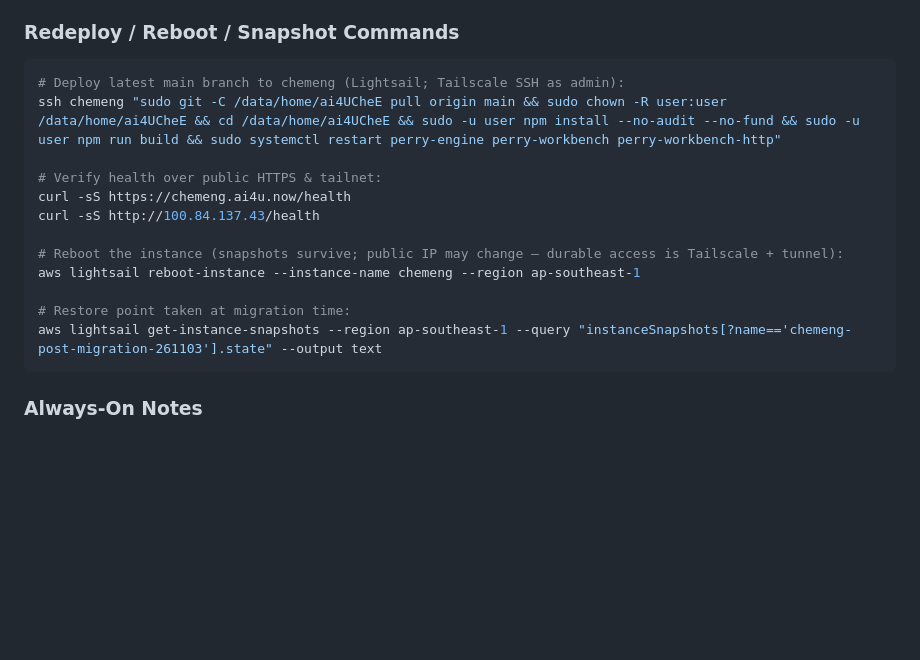
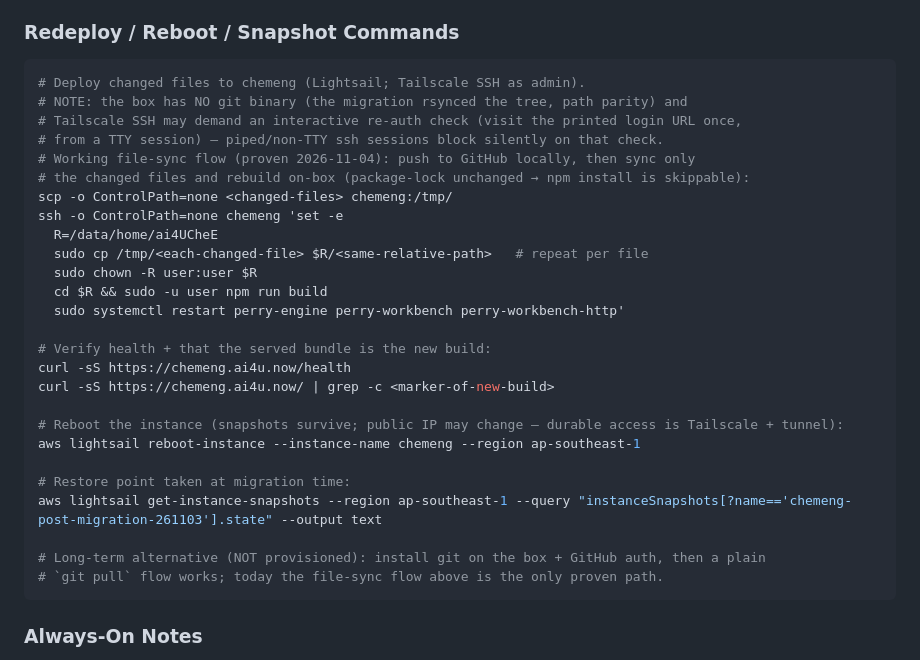
Before and after one commit to ai4U23/ai4UCheE, a Markdown page: docs/deployment-guide.md, the part around the change. Drawn GitHub-style; blank space fills up the shorter version.

Commit message:
docs(deploy): record the proven file-sync deploy flow for chemeng
The Lightsail box has no git binary (migration rsynced the tree) and the
git-pull command in this section can never run there; Tailscale SSH also
demands an interactive re-auth check that silently blocks piped/non-TTY
ssh sessions. Document the working scp+on-box-build flow verified live
2026-11-04 and note the git-based alternative as unprovisioned.

````diff
--- a/docs/deployment-guide.md
+++ b/docs/deployment-guide.md
@@ -33,18 +33,32 @@ ChemEng's Intelligent Workbench (`ai4UCheE`) is deployed on the **`chemeng`** AW
 
 ### Redeploy / Reboot / Snapshot Commands
 ```bash
-# Deploy latest main branch to chemeng (Lightsail; Tailscale SSH as admin):
-ssh chemeng "sudo git -C /data/home/ai4UCheE pull origin main && sudo chown -R user:user /data/home/ai4UCheE && cd /data/home/ai4UCheE && sudo -u user npm install --no-audit --no-fund && sudo -u user npm run build && sudo systemctl restart perry-engine perry-workbench perry-workbench-http"
+# Deploy changed files to chemeng (Lightsail; Tailscale SSH as admin).
+# NOTE: the box has NO git binary (the migration rsynced the tree, path parity) and
+# Tailscale SSH may demand an interactive re-auth check (visit the printed login URL once,
+# from a TTY session) — piped/non-TTY ssh sessions block silently on that check.
+# Working file-sync flow (proven 2026-11-04): push to GitHub locally, then sync only
+# the changed files and rebuild on-box (package-lock unchanged → npm install is skippable):
+scp -o ControlPath=none <changed-files> chemeng:/tmp/
+ssh -o ControlPath=none chemeng 'set -e
+  R=/data/home/ai4UCheE
+  sudo cp /tmp/<each-changed-file> $R/<same-relative-path>   # repeat per file
+  sudo chown -R user:user $R
+  cd $R && sudo -u user npm run build
+  sudo systemctl restart perry-engine perry-workbench perry-workbench-http'
 
-# Verify health over public HTTPS & tailnet:
+# Verify health + that the served bundle is the new build:
 curl -sS https://chemeng.ai4u.now/health
-curl -sS http://100.84.137.43/health
+curl -sS https://chemeng.ai4u.now/ | grep -c <marker-of-new-build>
 
 # Reboot the instance (snapshots survive; public IP may change — durable access is Tailscale + tunnel):
 aws lightsail reboot-instance --instance-name chemeng --region ap-southeast-1
 
 # Restore point taken at migration time:
 aws lightsail get-instance-snapshots --region ap-southeast-1 --query "instanceSnapshots[?name=='chemeng-post-migration-261103'].state" --output text
+
+# Long-term alternative (NOT provisioned): install git on the box + GitHub auth, then a plain
+# `git pull` flow works; today the file-sync flow above is the only proven path.
 ```
 
 ### Always-On Notes
````
